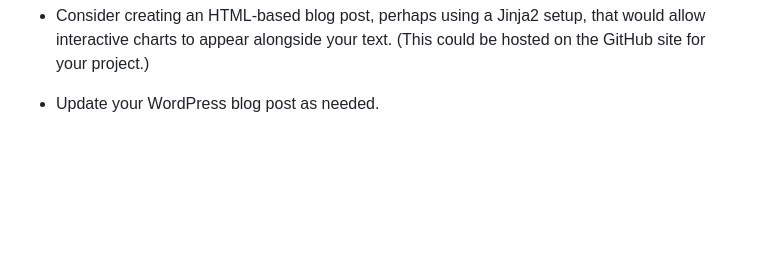
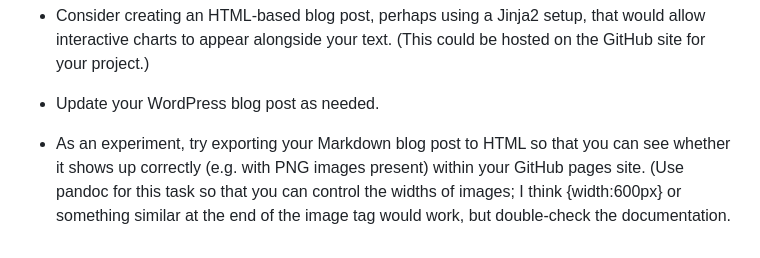
Before and after one commit to kburchfiel/employment_trends, a Markdown page: README.md, the part around the change. Drawn GitHub-style; blank space fills up the shorter version.

Commit message:
Minor edit to Readme

```diff
--- a/README.md
+++ b/README.md
@@ -51,3 +51,5 @@ This IPUMS data is itself a derivative of Current Population Survey data. To lea
 * Consider creating an HTML-based blog post, perhaps using a Jinja2 setup, that would allow interactive charts to appear alongside your text. (This could be hosted on the GitHub site for your project.)
 
 * Update your WordPress blog post as needed.
+
+* As an experiment, try exporting your Markdown blog post to HTML so that you can see whether it shows up correctly (e.g. with PNG images present) within your GitHub pages site. (Use pandoc for this task so that you can control the widths of images; I think {width:600px} or something similar at the end of the image tag would work, but double-check the documentation.
```
